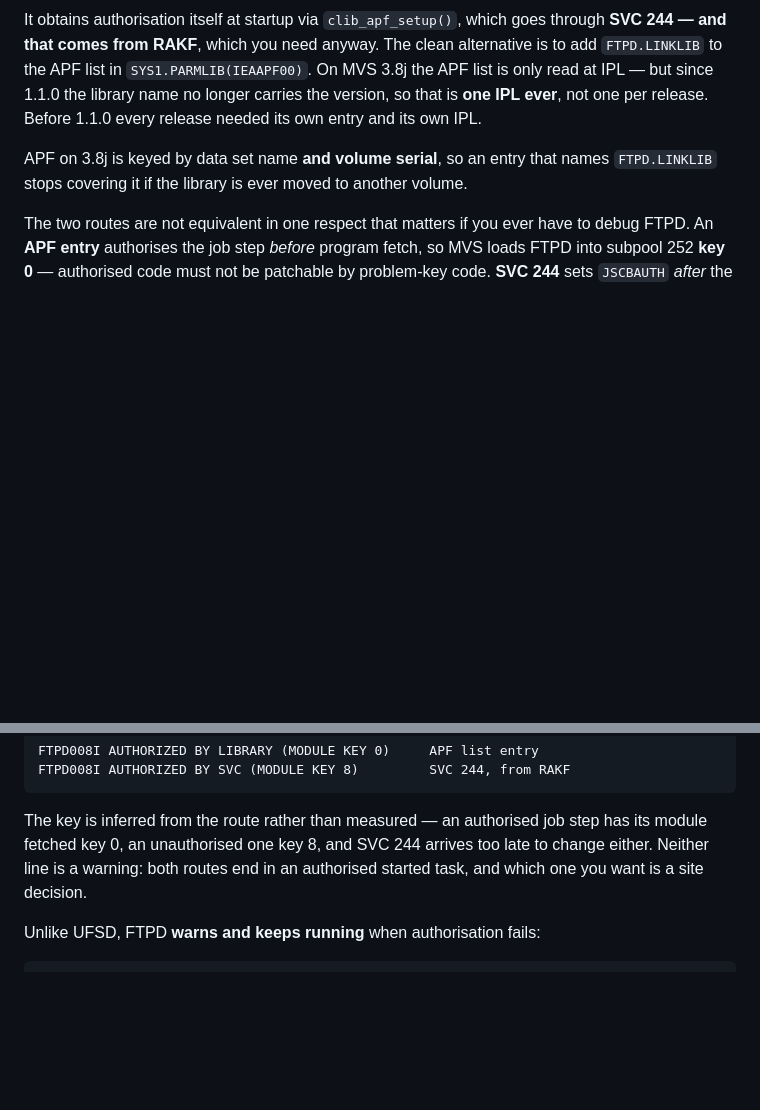
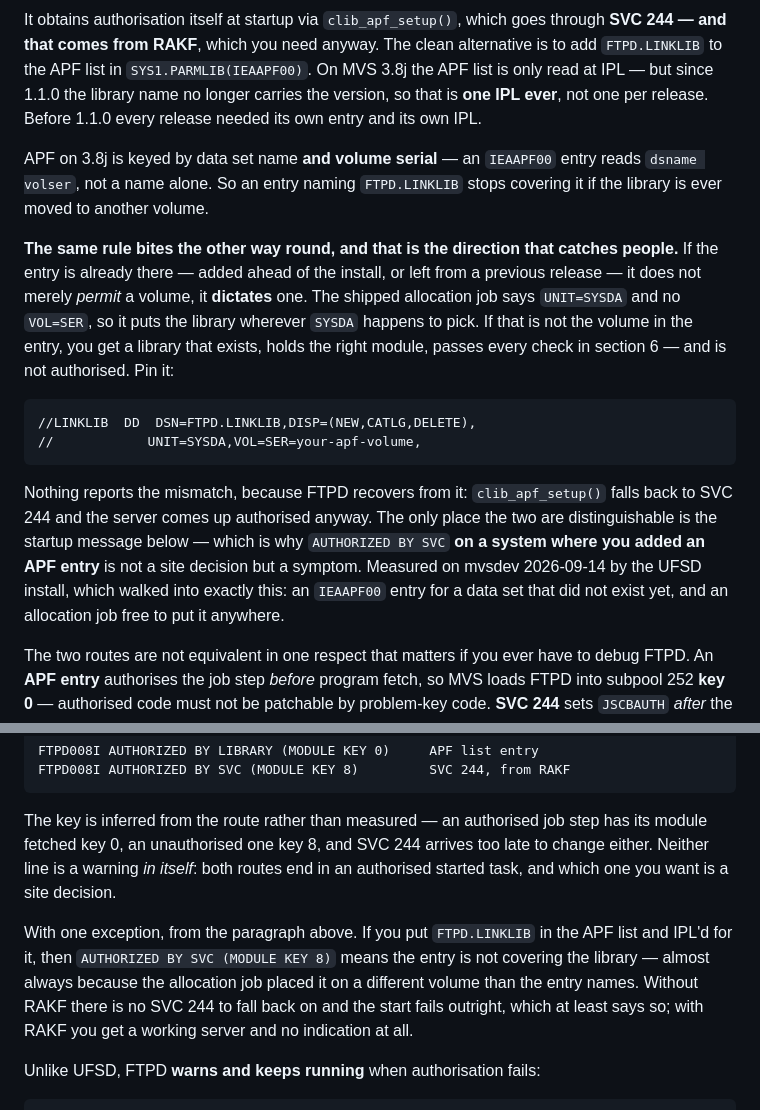
Before and after one commit to mvslovers/ftpd, a Markdown page: doc/installation.md, 2 parts joined by grey strips. GitHub-like rendering; blank space fills up the shorter version.

Commit message:
docs: an existing APF entry dictates the volume, it does not permit one (#150)
The guide already said APF on 3.8j is keyed by data set name and volume serial,
but only in the direction of moving a library later. The direction that catches
people is the other one: the IEAAPF00 entry is already there -- added ahead of
the install, the ordinary way an administrator prepares a system -- and the
shipped allocation job says UNIT=SYSDA with no VOL=SER, so it places the
library wherever SYSDA picks. If that is not the volume the entry names, the
result is a library that exists, holds the right module, passes every check in
section 6, and is not authorised.

Nothing reports it, because FTPD recovers: clib_apf_setup() falls back to
SVC 244 and the server comes up authorised anyway. Without RAKF there is no
fallback and the start fails outright, which is the kinder of the two failures.

That made one sentence wrong in the case that matters. Of the FTPD008I route
lines the guide said "Neither line is a warning: both routes end in an
authorised started task, and which one you want is a site decision." True in
general. On a system where an APF entry was added and IPL'd for, AUTHORIZED BY
SVC is not a decision -- it is the symptom, and the only one there is. The
section now carries both readings.

Found by the UFSD 1.2.1 -> 1.3.0 install on mvsdev 2026-09-14, which walked
into exactly this: an IEAAPF00 entry for a data set that did not exist yet, and
an allocation job free to put it anywhere. FTPD has the same exposure and the
same allocation job, generated from the same mbt template. The template side is
mvslovers/mbt#102 -- a default that silently produces an unauthorised library
is the wrong default for a product link-edited AC(1), and its comment still
calls the volume a preference.

doc/installation.md is the README.md inside the dist archive, so this ships
with the release.

Checked and not applicable: ufsd also warned that stopping HTTPD before UFSD
cuts the mvsMF control channel. ftpd's documents never tell anyone to stop
HTTPD -- the only mention is mvsMF as an upload route for the XMIT files.

Claude-Session: https://claude.ai/code/session_019z5e7Xt8m2qwCW5a9XQTRf

````diff
--- a/doc/installation.md
+++ b/doc/installation.md
@@ -122,9 +122,31 @@ since 1.1.0 the library name no longer carries the version, so that is **one
 IPL ever**, not one per release. Before 1.1.0 every release needed its own
 entry and its own IPL.
 
-APF on 3.8j is keyed by data set name **and volume serial**, so an entry that
-names `FTPD.LINKLIB` stops covering it if the library is ever moved to another
+APF on 3.8j is keyed by data set name **and volume serial** — an `IEAAPF00`
+entry reads `dsname volser`, not a name alone. So an entry naming
+`FTPD.LINKLIB` stops covering it if the library is ever moved to another
 volume.
+
+**The same rule bites the other way round, and that is the direction that
+catches people.** If the entry is already there — added ahead of the install,
+or left from a previous release — it does not merely *permit* a volume, it
+**dictates** one. The shipped allocation job says `UNIT=SYSDA` and no
+`VOL=SER`, so it puts the library wherever `SYSDA` happens to pick. If that is
+not the volume in the entry, you get a library that exists, holds the right
+module, passes every check in section 6 — and is not authorised. Pin it:
+
+```
+//LINKLIB  DD  DSN=FTPD.LINKLIB,DISP=(NEW,CATLG,DELETE),
+//            UNIT=SYSDA,VOL=SER=your-apf-volume,
+```
+
+Nothing reports the mismatch, because FTPD recovers from it: `clib_apf_setup()`
+falls back to SVC 244 and the server comes up authorised anyway. The only place
+the two are distinguishable is the startup message below — which is why
+`AUTHORIZED BY SVC` **on a system where you added an APF entry** is not a site
+decision but a symptom. Measured on mvsdev 2026-09-14 by the UFSD install,
+which walked into exactly this: an `IEAAPF00` entry for a data set that did not
+exist yet, and an allocation job free to put it anywhere.
 
 The two routes are not equivalent in one respect that matters if you ever have
 to debug FTPD. An **APF entry** authorises the job step *before* program fetch,
@@ -147,8 +169,16 @@ FTPD008I AUTHORIZED BY SVC (MODULE KEY 8)         SVC 244, from RAKF
 
 The key is inferred from the route rather than measured — an authorised job
 step has its module fetched key 0, an unauthorised one key 8, and SVC 244
-arrives too late to change either. Neither line is a warning: both routes end
-in an authorised started task, and which one you want is a site decision.
+arrives too late to change either. Neither line is a warning *in itself*: both
+routes end in an authorised started task, and which one you want is a site
+decision.
+
+With one exception, from the paragraph above. If you put `FTPD.LINKLIB` in the
+APF list and IPL'd for it, then `AUTHORIZED BY SVC (MODULE KEY 8)` means the
+entry is not covering the library — almost always because the allocation job
+placed it on a different volume than the entry names. Without RAKF there is no
+SVC 244 to fall back on and the start fails outright, which at least says so;
+with RAKF you get a working server and no indication at all.
 
 Unlike UFSD, FTPD **warns and keeps running** when authorisation fails:
 
````
